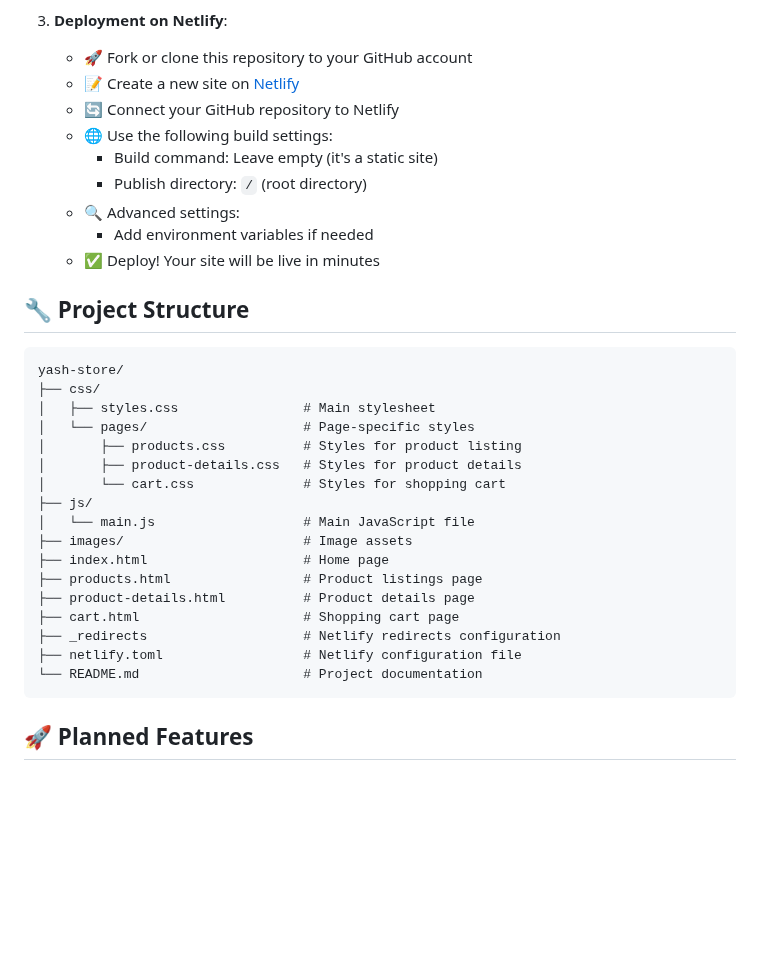
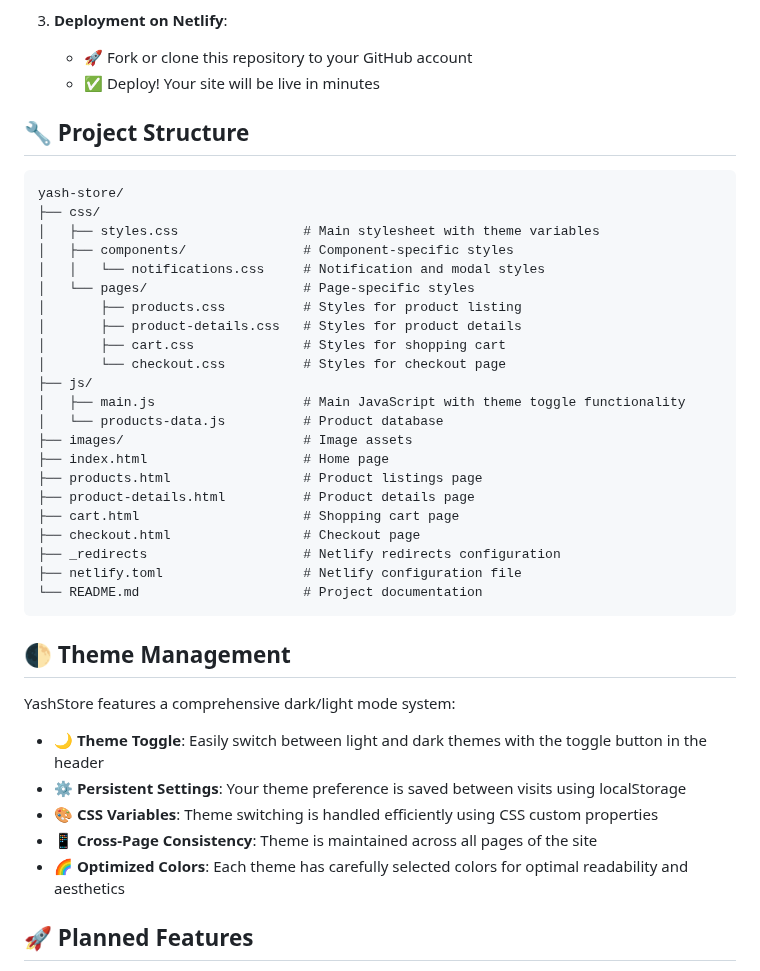
Before and after one commit to GihanPasidu/yash-store, a Markdown page: README.md, the part around one of its changes. Rendered like a GitHub page; blank space fills up the shorter version.

````diff
--- a/README.md
+++ b/README.md
@@ -55,13 +57,6 @@ YashStore is a premium e-commerce platform specializing in beautiful, high-quali
 
 3. **Deployment on Netlify**:
    - 🚀 Fork or clone this repository to your GitHub account
-   - 📝 Create a new site on [Netlify](https://app.netlify.com/)
-   - 🔄 Connect your GitHub repository to Netlify
-   - 🌐 Use the following build settings:
-     - Build command: Leave empty (it's a static site)
-     - Publish directory: `/` (root directory)
-   - 🔍 Advanced settings:
-     - Add environment variables if needed
    - ✅ Deploy! Your site will be live in minutes
 
 ## 🔧 Project Structure
@@ -69,22 +64,37 @@ YashStore is a premium e-commerce platform specializing in beautiful, high-quali
 ```
 yash-store/
 ├── css/
-│   ├── styles.css                # Main stylesheet
+│   ├── styles.css                # Main stylesheet with theme variables
+│   ├── components/               # Component-specific styles
+│   │   └── notifications.css     # Notification and modal styles
 │   └── pages/                    # Page-specific styles
 │       ├── products.css          # Styles for product listing
 │       ├── product-details.css   # Styles for product details
-│       └── cart.css              # Styles for shopping cart
+│       ├── cart.css              # Styles for shopping cart
+│       └── checkout.css          # Styles for checkout page
 ├── js/
-│   └── main.js                   # Main JavaScript file
+│   ├── main.js                   # Main JavaScript with theme toggle functionality
+│   └── products-data.js          # Product database
 ├── images/                       # Image assets
 ├── index.html                    # Home page
 ├── products.html                 # Product listings page
 ├── product-details.html          # Product details page
 ├── cart.html                     # Shopping cart page
+├── checkout.html                 # Checkout page
 ├── _redirects                    # Netlify redirects configuration
 ├── netlify.toml                  # Netlify configuration file
 └── README.md                     # Project documentation
 ```
+
+## 🌓 Theme Management
+
+YashStore features a comprehensive dark/light mode system:
+
+- **🌙 Theme Toggle**: Easily switch between light and dark themes with the toggle button in the header
+- **⚙️ Persistent Settings**: Your theme preference is saved between visits using localStorage
+- **🎨 CSS Variables**: Theme switching is handled efficiently using CSS custom properties
+- **📱 Cross-Page Consistency**: Theme is maintained across all pages of the site
+- **🌈 Optimized Colors**: Each theme has carefully selected colors for optimal readability and aesthetics
 
 ## 🚀 Planned Features
 
````
Also changed, not shown: other parts of README.md (+5 -3 lines).
